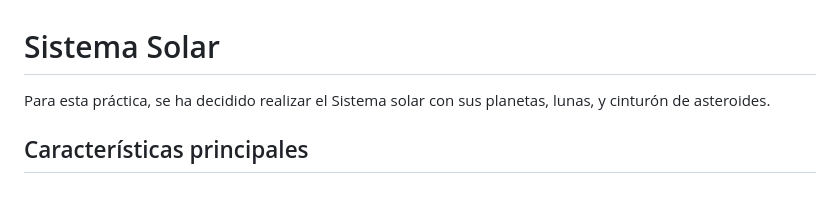
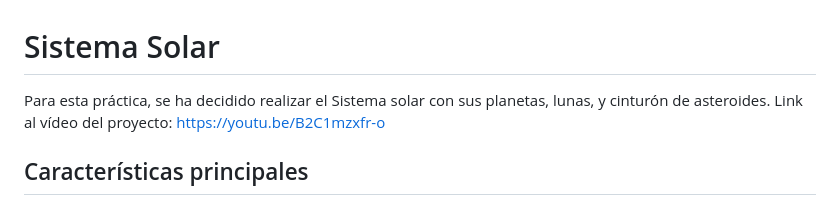
Before and after one commit to Evaay/SistemaSolar, a Markdown page: README.md, the part around the change. Rendered like a GitHub page.

Commit message:
Add project video link to README

```diff
--- a/README.md
+++ b/README.md
@@ -1,5 +1,6 @@
 # Sistema Solar
 Para esta práctica, se ha decidido realizar el Sistema solar con sus planetas, lunas, y cinturón de asteroides.
+Link al vídeo del proyecto: https://youtu.be/B2C1mzxfr-o
 
 ## Características principales
 
```
